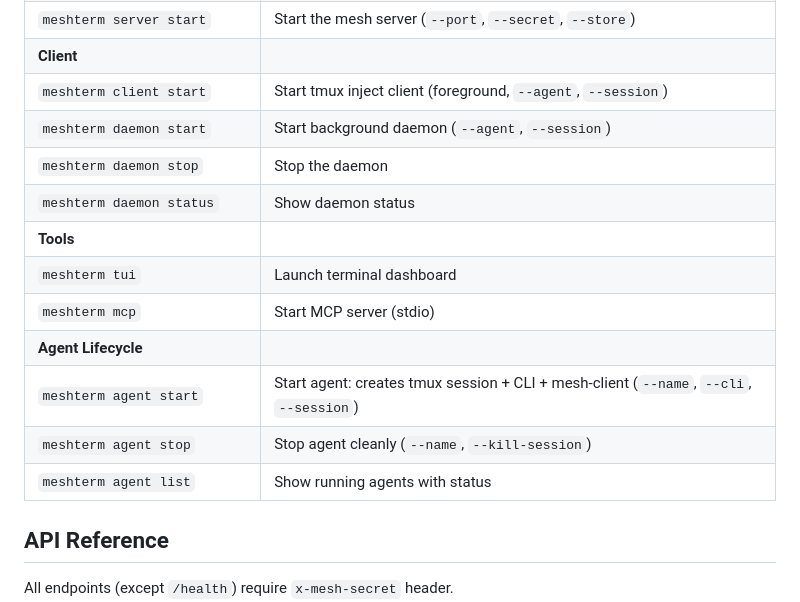
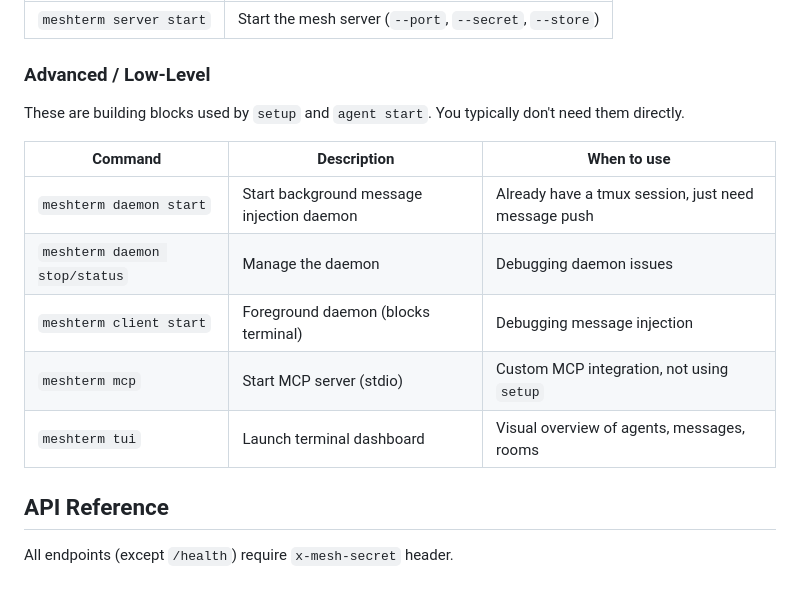
Before and after one commit to KenEzekiel/meshterm, a Markdown page: README.md, the part around one of its changes. Rendered like a GitHub page.

```diff
--- a/README.md
+++ b/README.md
@@ -295,16 +317,16 @@ When connected via MCP, agents get these tools automatically:
 | `meshterm server start` | Start the mesh server (`--port`, `--secret`, `--store`) |
-| **Client** | |
-| `meshterm client start` | Start tmux inject client (foreground, `--agent`, `--session`) |
-| `meshterm daemon start` | Start background daemon (`--agent`, `--session`) |
-| `meshterm daemon stop` | Stop the daemon |
-| `meshterm daemon status` | Show daemon status |
-| **Tools** | |
-| `meshterm tui` | Launch terminal dashboard |
-| `meshterm mcp` | Start MCP server (stdio) |
-| **Agent Lifecycle** | |
-| `meshterm agent start` | Start agent: creates tmux session + CLI + mesh-client (`--name`, `--cli`, `--session`) |
-| `meshterm agent stop` | Stop agent cleanly (`--name`, `--kill-session`) |
-| `meshterm agent list` | Show running agents with status |
+
+### Advanced / Low-Level
+
+These are building blocks used by `setup` and `agent start`. You typically don't need them directly.
+
+| Command | Description | When to use |
+|---------|-------------|-------------|
+| `meshterm daemon start` | Start background message injection daemon | Already have a tmux session, just need message push |
+| `meshterm daemon stop/status` | Manage the daemon | Debugging daemon issues |
+| `meshterm client start` | Foreground daemon (blocks terminal) | Debugging message injection |
+| `meshterm mcp` | Start MCP server (stdio) | Custom MCP integration, not using `setup` |
+| `meshterm tui` | Launch terminal dashboard | Visual overview of agents, messages, rooms |
 
 ## API Reference
 
```
Also changed, not shown: other parts of README.md (+33 -11 lines).
